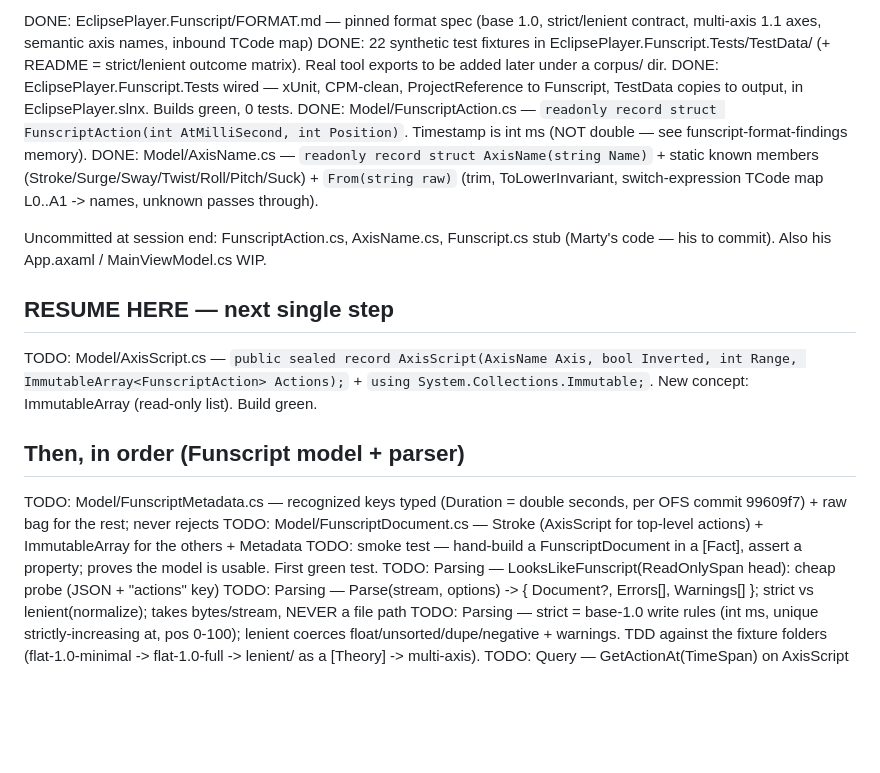
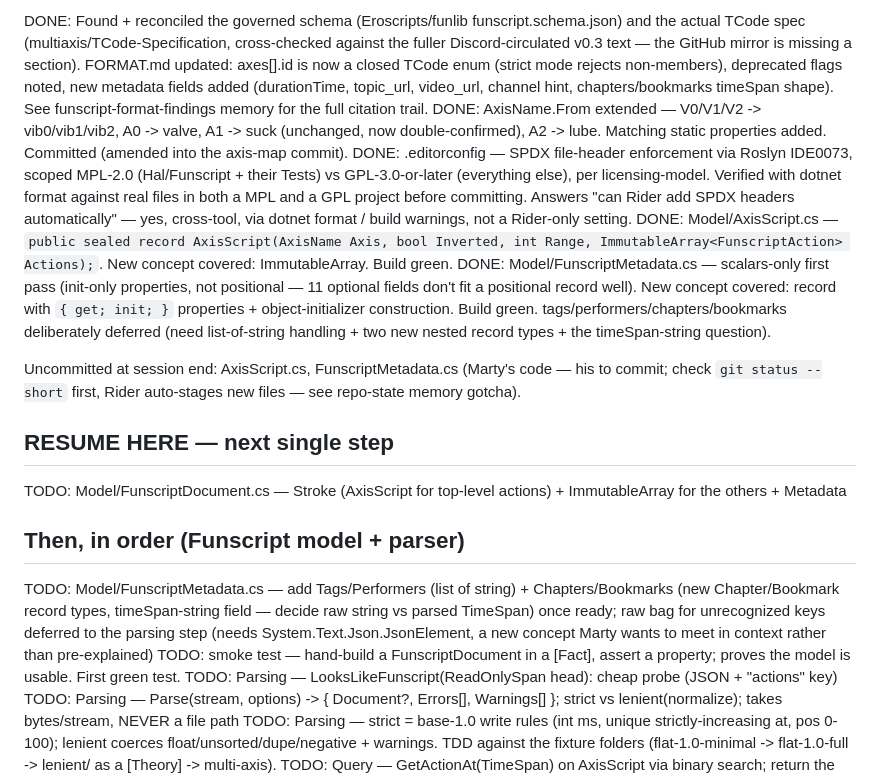
Before and after one commit to technomooney/EclipsePlayer, a Markdown page: current.todo.md, the part around one of its changes. Rendered like a GitHub page; blank space fills up the shorter version.

Commit message:
Session wrap-up: refresh current.todo.md (schema reconciliation + model progress)
Co-Authored-By: Claude Sonnet 5 <noreply@anthropic.com>

```diff
--- a/current.todo.md
+++ b/current.todo.md
@@ -11,22 +11,21 @@ Last updated: 2026-09-09 (end of session — building the Funscript model, one t
 
-DONE: EclipsePlayer.Funscript/FORMAT.md — pinned format spec (base 1.0, strict/lenient contract, multi-axis 1.1 axes, semantic axis names, inbound TCode map)
-DONE: 22 synthetic test fixtures in EclipsePlayer.Funscript.Tests/TestData/ (+ README = strict/lenient outcome matrix). Real tool exports to be added later under a corpus/ dir.
-DONE: EclipsePlayer.Funscript.Tests wired — xUnit, CPM-clean, ProjectReference to Funscript, TestData copies to output, in EclipsePlayer.slnx. Builds green, 0 tests.
-DONE: Model/FunscriptAction.cs — `readonly record struct FunscriptAction(int AtMilliSecond, int Position)`. Timestamp is int ms (NOT double — see funscript-format-findings memory).
-DONE: Model/AxisName.cs — `readonly record struct AxisName(string Name)` + static known members (Stroke/Surge/Sway/Twist/Roll/Pitch/Suck) + `From(string raw)` (trim, ToLowerInvariant, switch-expression TCode map L0..A1 -> names, unknown passes through).
+DONE: Found + reconciled the governed schema (Eroscripts/funlib funscript.schema.json) and the actual TCode spec (multiaxis/TCode-Specification, cross-checked against the fuller Discord-circulated v0.3 text — the GitHub mirror is missing a section). FORMAT.md updated: axes[].id is now a closed TCode enum (strict mode rejects non-members), deprecated flags noted, new metadata fields added (durationTime, topic_url, video_url, channel hint, chapters/bookmarks timeSpan shape). See funscript-format-findings memory for the full citation trail.
+DONE: AxisName.From extended — V0/V1/V2 -> vib0/vib1/vib2, A0 -> valve, A1 -> suck (unchanged, now double-confirmed), A2 -> lube. Matching static properties added. Committed (amended into the axis-map commit).
+DONE: .editorconfig — SPDX file-header enforcement via Roslyn IDE0073, scoped MPL-2.0 (Hal/Funscript + their Tests) vs GPL-3.0-or-later (everything else), per licensing-model. Verified with dotnet format against real files in both a MPL and a GPL project before committing. Answers "can Rider add SPDX headers automatically" — yes, cross-tool, via dotnet format / build warnings, not a Rider-only setting.
+DONE: Model/AxisScript.cs — `public sealed record AxisScript(AxisName Axis, bool Inverted, int Range, ImmutableArray<FunscriptAction> Actions);`. New concept covered: ImmutableArray<T>. Build green.
+DONE: Model/FunscriptMetadata.cs — scalars-only first pass (init-only properties, not positional — 11 optional fields don't fit a positional record well). New concept covered: record with `{ get; init; }` properties + object-initializer construction. Build green. tags/performers/chapters/bookmarks deliberately deferred (need list-of-string handling + two new nested record types + the timeSpan-string question).
 
-Uncommitted at session end: FunscriptAction.cs, AxisName.cs, Funscript.cs stub (Marty's code — his to commit). Also his App.axaml / MainViewModel.cs WIP.
+Uncommitted at session end: AxisScript.cs, FunscriptMetadata.cs (Marty's code — his to commit; check `git status --short` first, Rider auto-stages new files — see repo-state memory gotcha).
 
 
 ## RESUME HERE — next single step
 
-TODO: Model/AxisScript.cs — `public sealed record AxisScript(AxisName Axis, bool Inverted, int Range, ImmutableArray<FunscriptAction> Actions);` + `using System.Collections.Immutable;`. New concept: ImmutableArray (read-only list). Build green.
+TODO: Model/FunscriptDocument.cs — Stroke (AxisScript for top-level actions) + ImmutableArray<AxisScript> for the others + Metadata
 
 
 ## Then, in order (Funscript model + parser)
 
-TODO: Model/FunscriptMetadata.cs — recognized keys typed (Duration = double seconds, per OFS commit 99609f7) + raw bag for the rest; never rejects
-TODO: Model/FunscriptDocument.cs — Stroke (AxisScript for top-level actions) + ImmutableArray<AxisScript> for the others + Metadata
+TODO: Model/FunscriptMetadata.cs — add Tags/Performers (list of string) + Chapters/Bookmarks (new Chapter/Bookmark record types, timeSpan-string field — decide raw string vs parsed TimeSpan) once ready; raw bag for unrecognized keys deferred to the parsing step (needs System.Text.Json.JsonElement, a new concept Marty wants to meet in context rather than pre-explained)
 TODO: smoke test — hand-build a FunscriptDocument in a [Fact], assert a property; proves the model is usable. First green test.
 TODO: Parsing — LooksLikeFunscript(ReadOnlySpan<byte> head): cheap probe (JSON + "actions" key)
 TODO: Parsing — Parse(stream, options) -> { Document?, Errors[], Warnings[] }; strict vs lenient(normalize); takes bytes/stream, NEVER a file path
```
Also changed, not shown: other parts of current.todo.md (+2 -2 lines).
